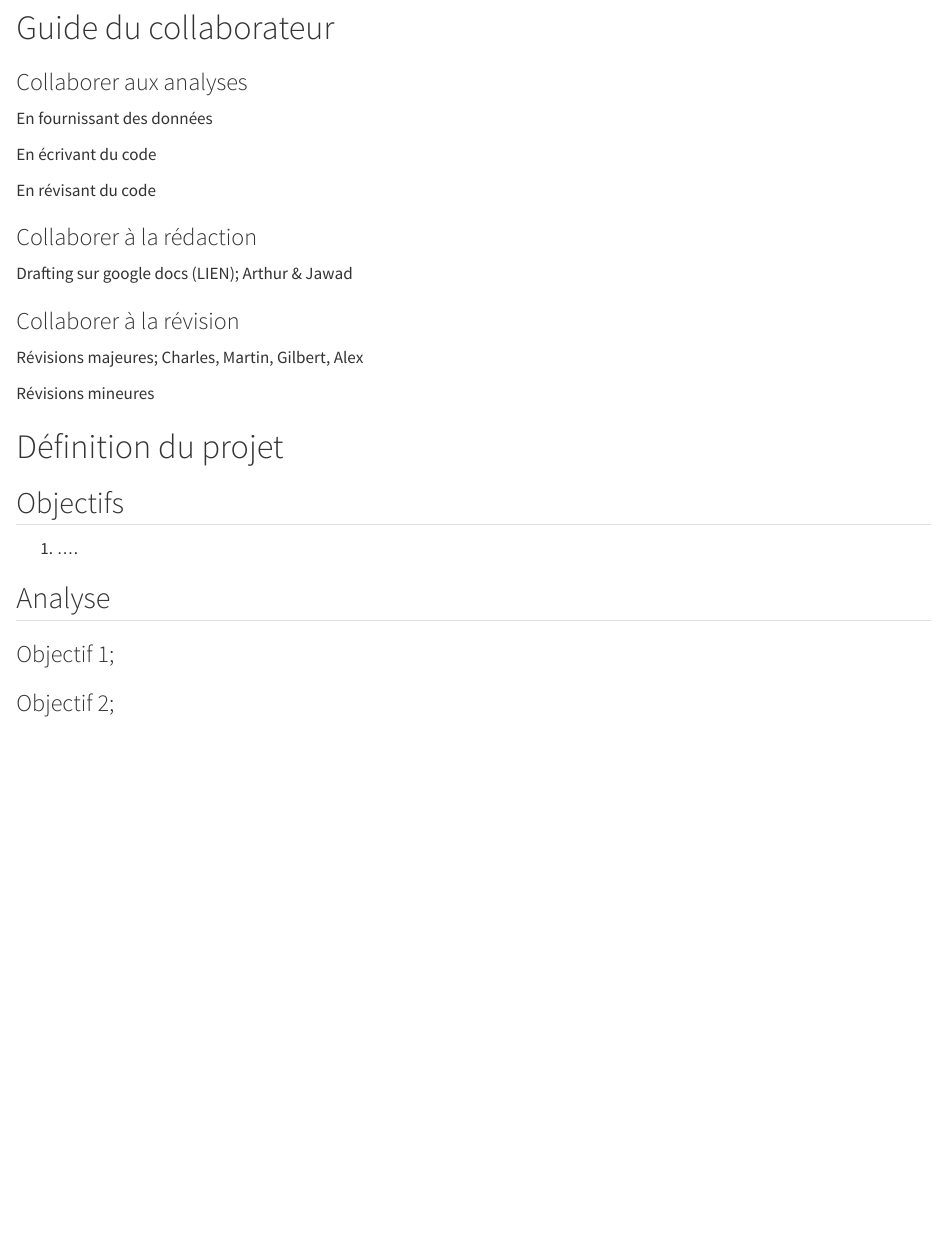
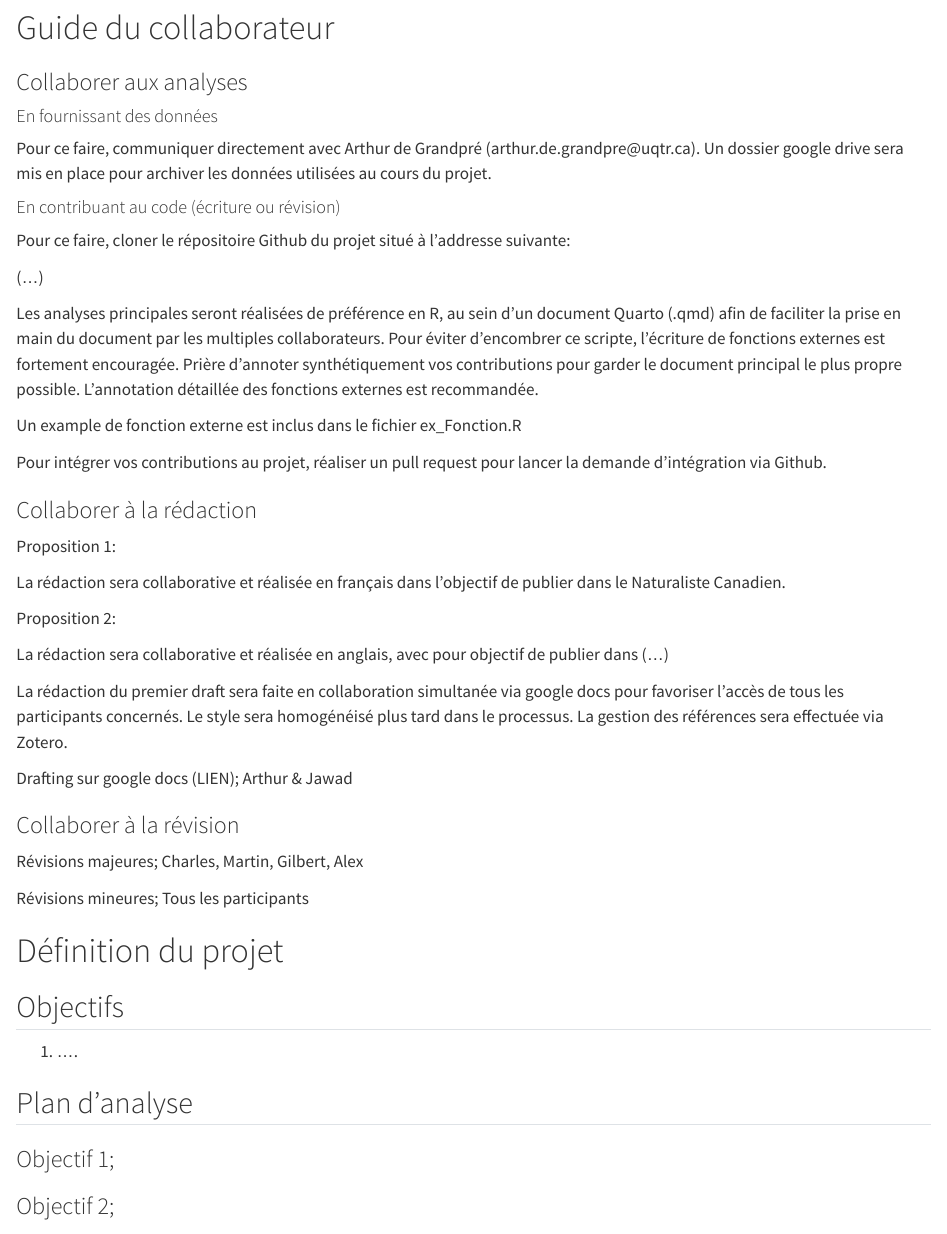
Before and after one commit to arthurdegrandpre/RIVE24-SAV, a Quarto document (plan.qmd): the page in a window 1100 px wide, from 320 px down before the commit and from 140 px down after it, so that both start at the same text. Rendered offline with R 4.5, knitr and Pandoc in place of Quarto, with nearby package versions.

Commit message:
Développement du guide du collaborateur

```diff
--- a/plan.qmd
+++ b/plan.qmd
@@ -20,13 +10,33 @@ Participants au hacking:
 
 ### Collaborer aux analyses
 
-En fournissant des données
+#### En fournissant des données
 
-En écrivant du code
+Pour ce faire, communiquer directement avec Arthur de Grandpré (arthur.de.grandpre\@uqtr.ca). Un dossier google drive sera mis en place pour archiver les données utilisées au cours du projet.
 
-En révisant du code
+#### En contribuant au code (écriture ou révision)
+
+Pour ce faire, cloner le répositoire Github du projet situé à l'addresse suivante:
+
+(...)
+
+Les analyses principales seront réalisées de préférence en R, au sein d'un document Quarto (.qmd) afin de faciliter la prise en main du document par les multiples collaborateurs. Pour éviter d'encombrer ce scripte, l'écriture de fonctions externes est fortement encouragée. Prière d'annoter synthétiquement vos contributions pour garder le document principal le plus propre possible. L'annotation détaillée des fonctions externes est recommandée.
+
+Un example de fonction externe est inclus dans le fichier ex_Fonction.R
+
+Pour intégrer vos contributions au projet, réaliser un pull request pour lancer la demande d'intégration via Github.
 
 ### Collaborer à la rédaction
+
+Proposition 1:
+
+La rédaction sera collaborative et réalisée en français dans l'objectif de publier dans le Naturaliste Canadien.
+
+Proposition 2:
+
+La rédaction sera collaborative et réalisée en anglais, avec pour objectif de publier dans (...)
+
+La rédaction du premier draft sera faite en collaboration simultanée via google docs pour favoriser l'accès de tous les participants concernés. Le style sera homogénéisé plus tard dans le processus. La gestion des références sera effectuée via Zotero.
 
 Drafting sur google docs (LIEN); Arthur & Jawad
 
@@ -34,7 +44,7 @@ Drafting sur google docs (LIEN); Arthur & Jawad
 
 Révisions majeures; Charles, Martin, Gilbert, Alex
 
-Révisions mineures
+Révisions mineures; Tous les participants
 
 # Définition du projet
 
@@ -42,7 +52,7 @@ Révisions mineures
 
 1.   ....
 
-## Analyse
+## Plan d'analyse
 
 ### Objectif 1;
 
```
Also changed, not shown: plan.qmd (22 more changed lines).
